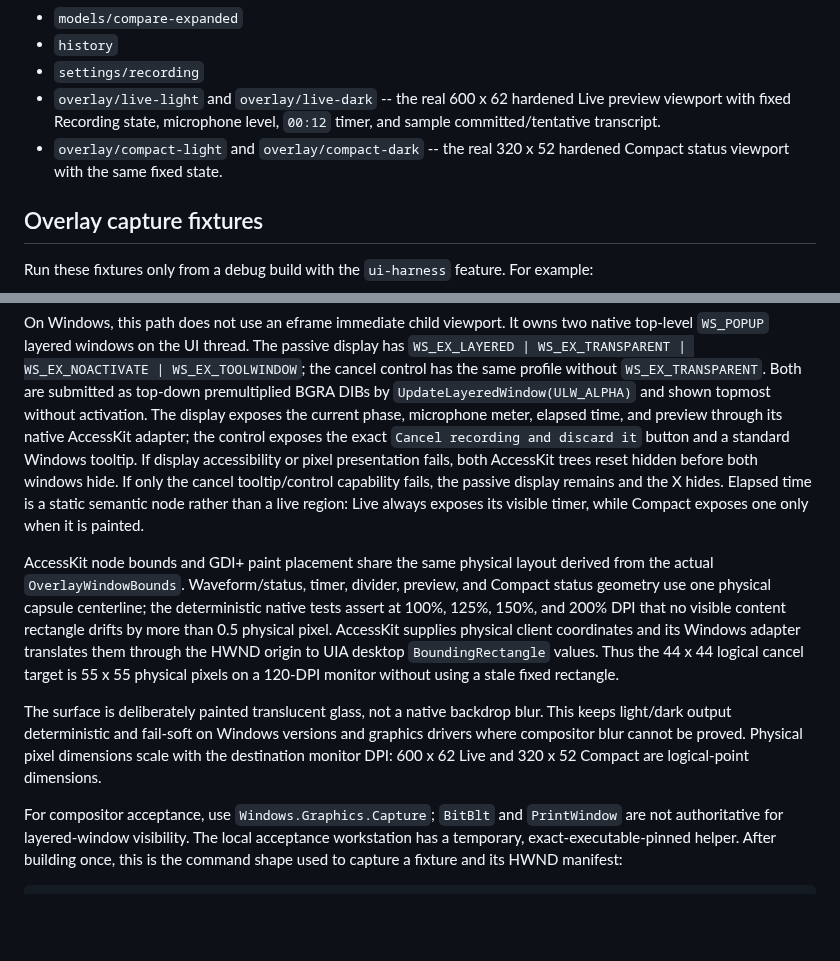
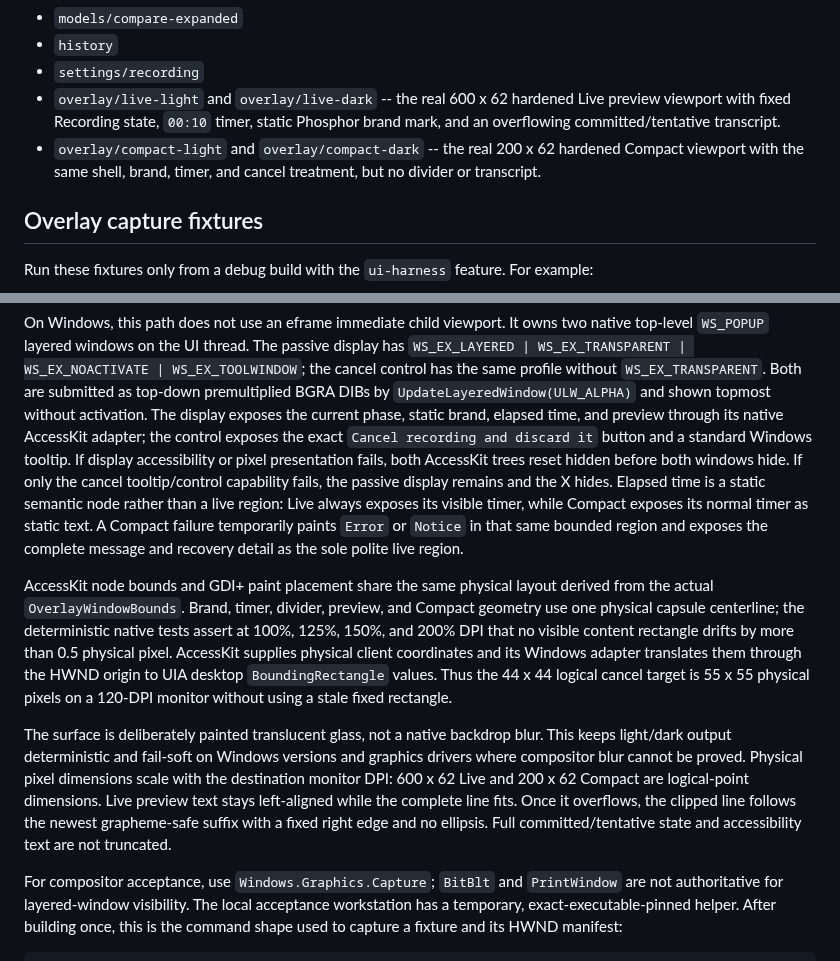
Before and after one commit to tyhuang9/scribe, a Markdown page: docs/UI_HARNESS.md, 2 parts joined by grey strips. Rendered like a GitHub page; blank space fills up the shorter version.

Commit message:
Document revised overlay behavior

```diff
--- a/docs/UI_HARNESS.md
+++ b/docs/UI_HARNESS.md
@@ -46,10 +46,11 @@ not runtime assets.
 - `history`
 - `settings/recording`
 - `overlay/live-light` and `overlay/live-dark` -- the real 600 x 62 hardened
-  Live preview viewport with fixed Recording state, microphone level, `00:12`
-  timer, and sample committed/tentative transcript.
-- `overlay/compact-light` and `overlay/compact-dark` -- the real 320 x 52
-  hardened Compact status viewport with the same fixed state.
+  Live preview viewport with fixed Recording state, `00:10` timer, static
+  Phosphor brand mark, and an overflowing committed/tentative transcript.
+- `overlay/compact-light` and `overlay/compact-dark` -- the real 200 x 62
+  hardened Compact viewport with the same shell, brand, timer, and cancel
+  treatment, but no divider or transcript.
 
 ## Overlay capture fixtures
 
@@ -87,18 +88,20 @@ display has `WS_EX_LAYERED | WS_EX_TRANSPARENT | WS_EX_NOACTIVATE |
 WS_EX_TOOLWINDOW`; the cancel control has the same profile without
 `WS_EX_TRANSPARENT`. Both are submitted as top-down premultiplied BGRA DIBs by
 `UpdateLayeredWindow(ULW_ALPHA)` and shown topmost without activation. The
-display exposes the current phase, microphone meter, elapsed time, and preview
+display exposes the current phase, static brand, elapsed time, and preview
 through its native AccessKit adapter; the control exposes the exact `Cancel
 recording and discard it` button and a standard Windows tooltip. If display
 accessibility or pixel presentation fails, both AccessKit trees reset hidden
 before both windows hide. If only the cancel tooltip/control capability fails,
 the passive display remains and the X hides. Elapsed time is a static semantic
 node rather than a live region: Live always exposes its visible timer, while
-Compact exposes one only when it is painted.
+Compact exposes its normal timer as static text. A Compact failure temporarily
+paints `Error` or `Notice` in that same bounded region and exposes the complete
+message and recovery detail as the sole polite live region.
 
 AccessKit node bounds and GDI+ paint placement share the same physical layout
-derived from the actual `OverlayWindowBounds`. Waveform/status, timer, divider,
-preview, and Compact status geometry use one physical capsule centerline; the
+derived from the actual `OverlayWindowBounds`. Brand, timer, divider, preview,
+and Compact geometry use one physical capsule centerline; the
 deterministic native tests assert at 100%, 125%, 150%, and 200% DPI that no
 visible content rectangle drifts by more than 0.5 physical pixel. AccessKit
 supplies physical client coordinates and its Windows adapter translates them
@@ -110,7 +113,11 @@ The surface is deliberately painted translucent glass, not a native backdrop
 blur. This keeps light/dark output deterministic and fail-soft on Windows
 versions and graphics drivers where compositor blur cannot be proved. Physical
 pixel dimensions scale with the destination monitor DPI: 600 x 62 Live and
-320 x 52 Compact are logical-point dimensions.
+200 x 62 Compact are logical-point dimensions. Live preview text stays
+left-aligned while the complete line fits. Once it overflows, the clipped line
+follows the newest grapheme-safe suffix with a fixed right edge and no
+ellipsis. Full committed/tentative state and accessibility text are not
+truncated.
 
 For compositor acceptance, use `Windows.Graphics.Capture`; `BitBlt` and
 `PrintWindow` are not authoritative for layered-window visibility. The local
```
Also changed, not shown: docs/MANUAL_TEST_MATRIX.md (+1 -1 lines).
